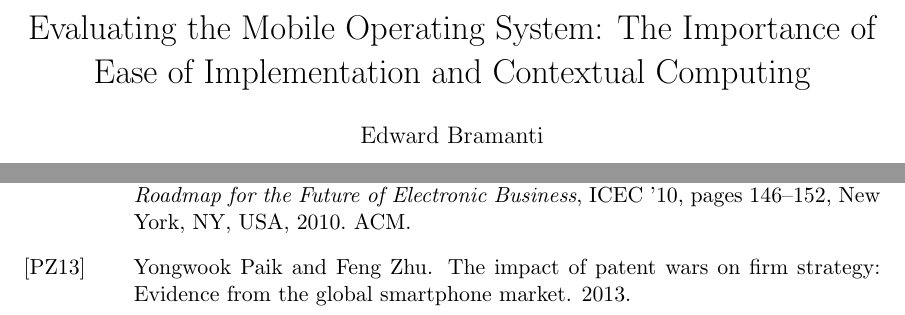
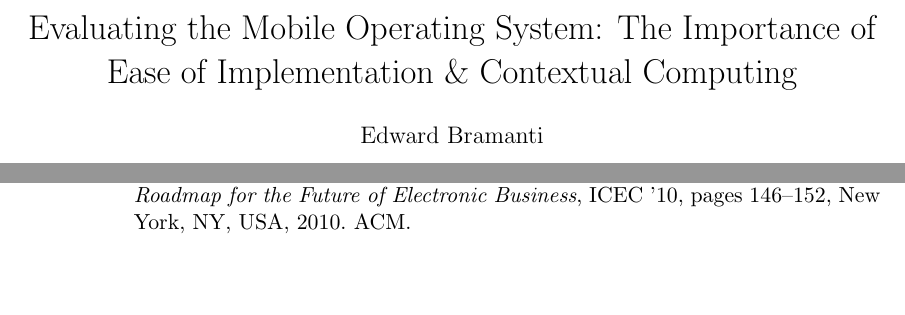
Before and after one commit to ebramanti/cmsi370, a LaTeX paper (mental-model-paper/mental-model-paper.tex, which reads mental-model-paper/mental-model-paper.bib): two parts of pages 1 and 8 of 8, joined at a grey line, cut so that both start at the same text, the shorter picture padded with empty space. The pictures show the PDF file mental-model-paper/mental-model-paper.pdf that the author committed with the source.

Commit message:
Title and bib change

```diff
--- a/mental-model-paper/mental-model-paper.bib
+++ b/mental-model-paper/mental-model-paper.bib
@@ -1,13 +1,5 @@
 % mental-model-paper-bib.bib
 % A BibTeX database file.
-
-@article{
-	PatentWars,
-	author = {Yongwook Paik and Feng Zhu},
-	title = {The Impact of Patent Wars on Firm Strategy: Evidence from the Global Smartphone Market},
-	publisher = {Harvard Business School},
-	year = {2013}
-}
 
 @article{
 	Pfeiffer,
--- a/mental-model-paper/mental-model-paper.tex
+++ b/mental-model-paper/mental-model-paper.tex
@@ -9,7 +9,7 @@
 \usepackage{indentfirst}
 \DeclareGraphicsRule{.tif}{png}{.png}{`convert #1 `dirname #1`/`basename #1 .tif`.png}
 
-\title{Evaluating the Mobile Operating System: The Importance of Ease of Implementation and Contextual Computing}
+\title{Evaluating the Mobile Operating System: The Importance of Ease of Implementation \& Contextual Computing}
 \author{Edward Bramanti}
 %\date{}                                           % Activate to display a given date or no date
 
```
Also changed, not shown: mental-model-paper/mental-model-paper.pdf.
